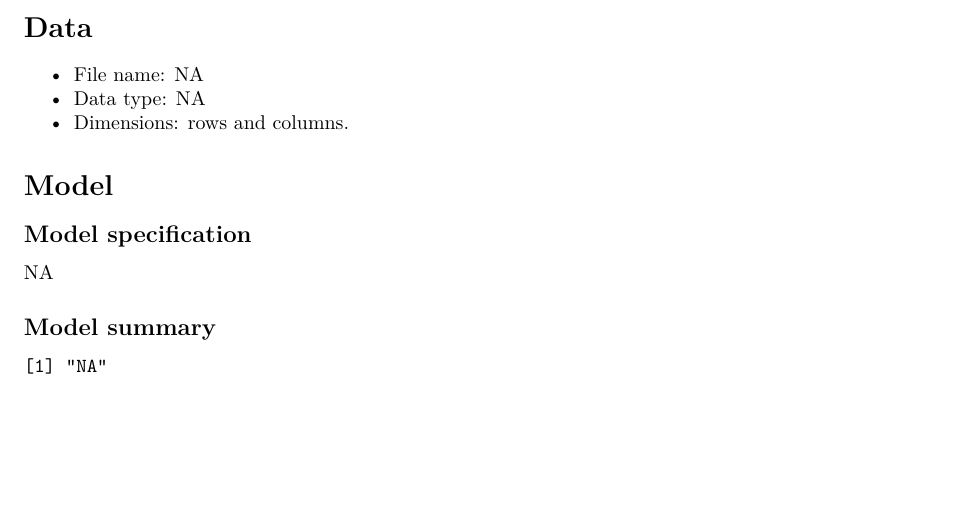
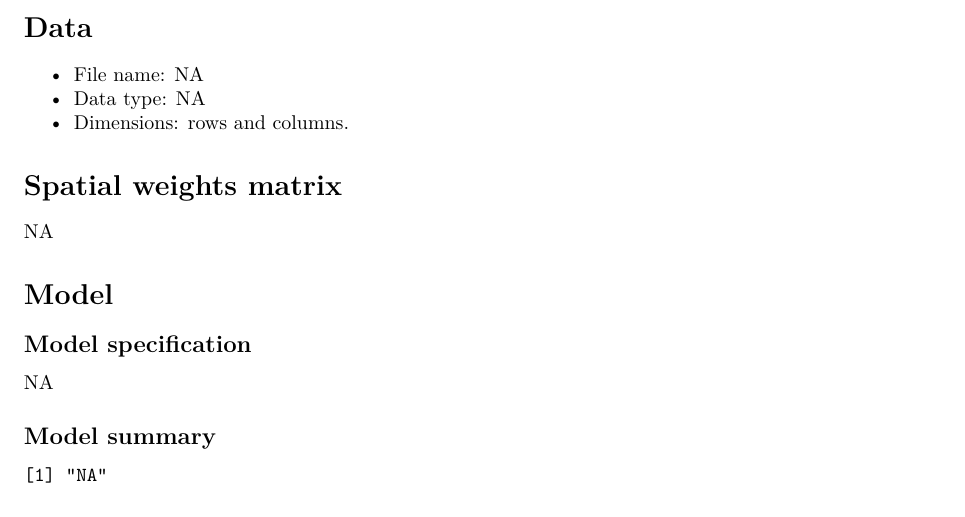
Before and after one commit to rfsaldanha/tobler, an R Markdown document (reports_rmd/model_ols_report.Rmd): part of the page, cut so that both start at the same text, the shorter picture padded with empty space. Rendered offline with R 4.5, knitr and Pandoc, then LaTeX, with nearby package versions.

Commit message:
Bring it back...

```diff
--- a/reports_rmd/model_ols_report.Rmd
+++ b/reports_rmd/model_ols_report.Rmd
@@ -12,6 +12,7 @@ params:
   data_file: NA
   data_type: NA
   original_data: NA
+  spatial_weights_matrix: NA
   model_specification: NA
   model_summary: NA
   model_error: NA
@@ -31,6 +32,10 @@ cat(params$general_observations)
 * File name: `r params$data_file`
 * Data type: `r params$data_type`
 * Dimensions: `r dim(params$original_data)[1]` rows and `r dim(params$original_data)[2]` columns.
+
+# Spatial weights matrix
+
+`r params$spatial_weights_matrix`
 
 # Model
 
```
Also changed, not shown: modules/model_server.R (+1 -0 lines).
